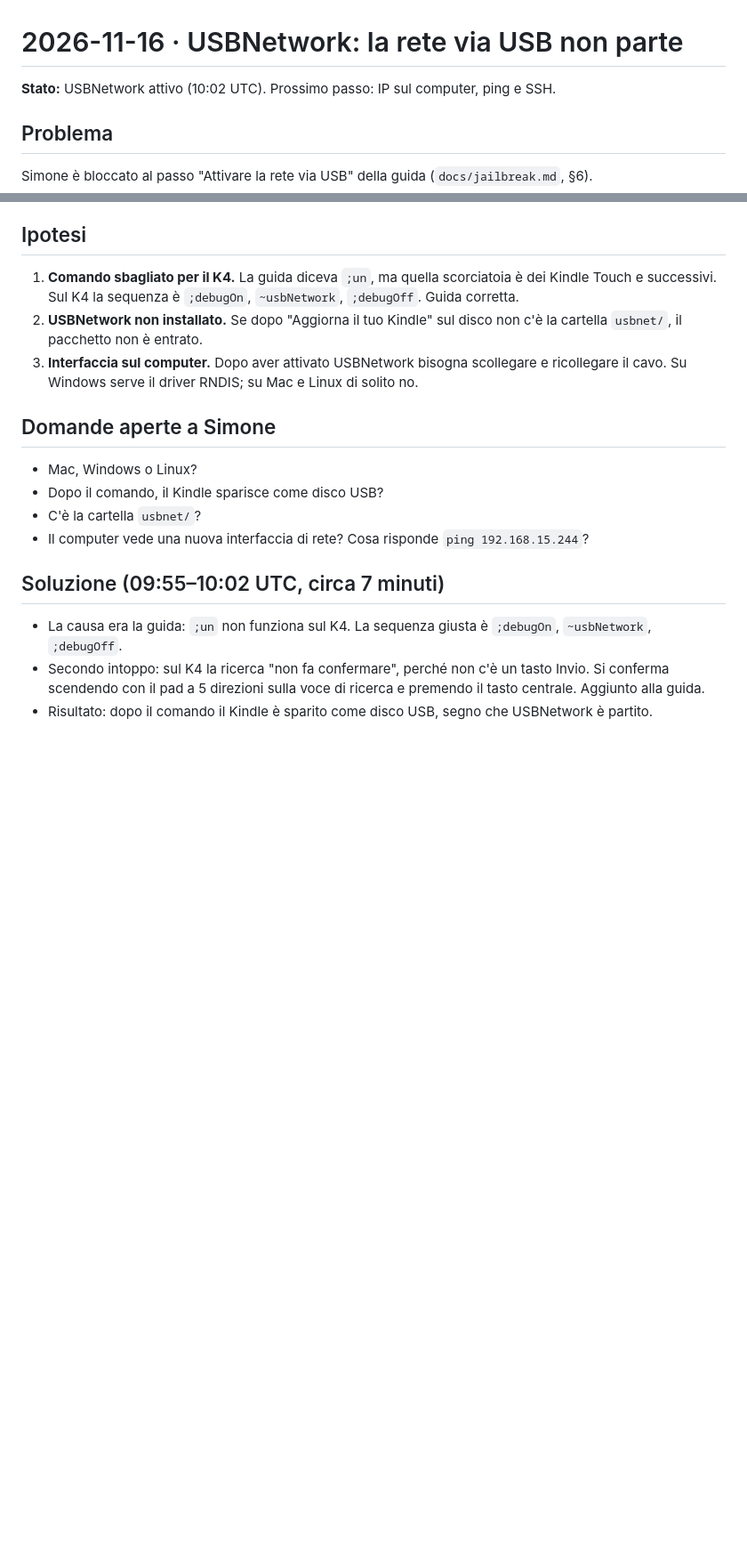
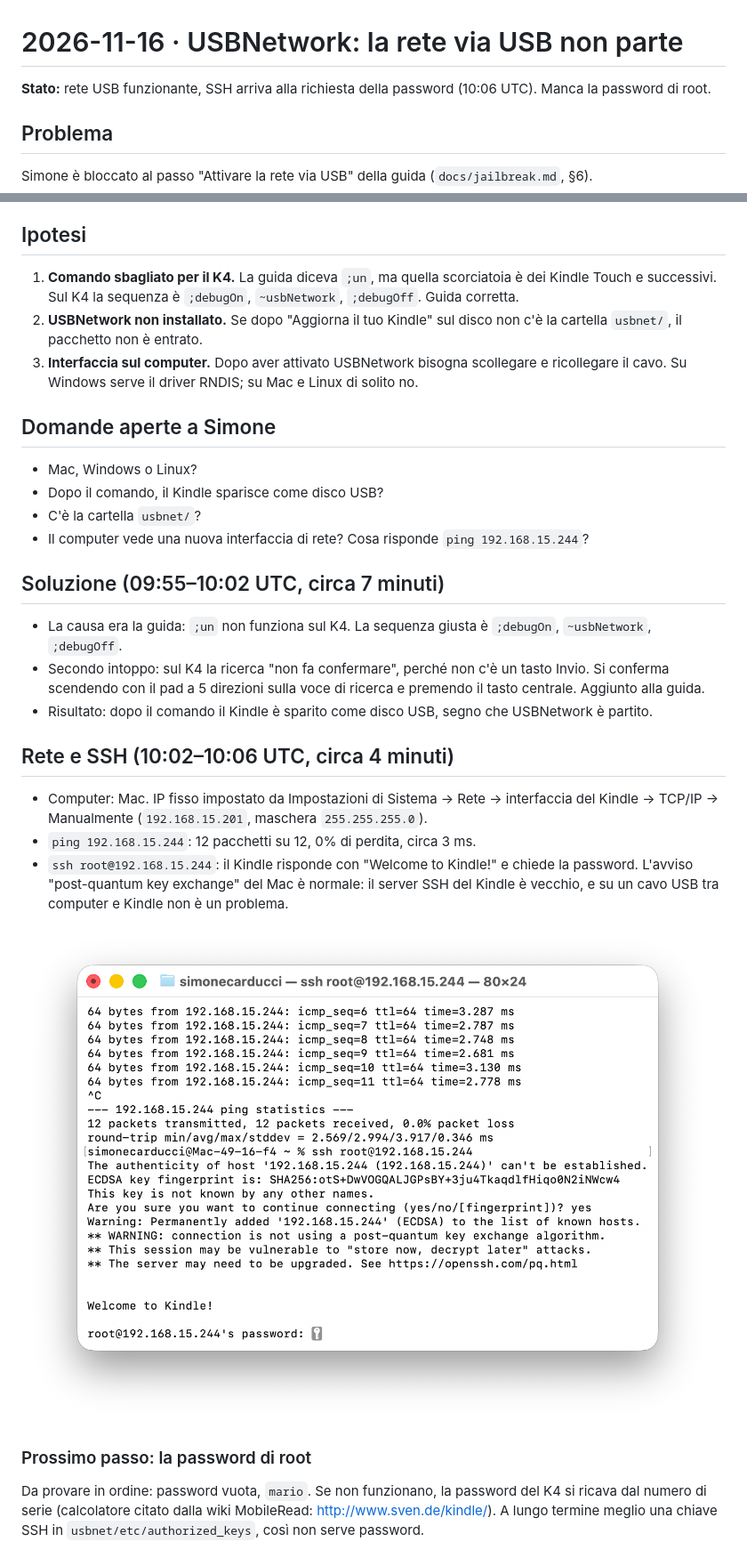
Before and after one commit to simonecarduccii/kindle_carbonella, a Markdown page: diario/2026-11-16-usbnetwork-bloccato.md, 2 parts joined by grey strips. Shown at 89% size. GitHub-like rendering; pictures changed too: diario/img/2026-11-16-ssh-k4.png (added); blank space fills up the shorter version.

Commit message:
Log USB network and SSH progress
Co-Authored-By: Claude Opus 5.5 <noreply@anthropic.com>
Claude-Session: https://claude.ai/code/session_017ad5J3KvqjrSkigBrfHXfa

```diff
--- a/diario/2026-11-16-usbnetwork-bloccato.md
+++ b/diario/2026-11-16-usbnetwork-bloccato.md
@@ -1,6 +1,6 @@
 # 2026-11-16 · USBNetwork: la rete via USB non parte
 
-**Stato:** USBNetwork attivo (10:02 UTC). Prossimo passo: IP sul computer, ping e SSH.
+**Stato:** rete USB funzionante, SSH arriva alla richiesta della password (10:06 UTC). Manca la password di root.
 
 ## Problema
 
@@ -28,3 +28,20 @@ Simone è bloccato al passo "Attivare la rete via USB" della guida (`docs/jailbr
 - Secondo intoppo: sul K4 la ricerca "non fa confermare", perché non c'è un tasto Invio. Si conferma
   scendendo con il pad a 5 direzioni sulla voce di ricerca e premendo il tasto centrale. Aggiunto alla guida.
 - Risultato: dopo il comando il Kindle è sparito come disco USB, segno che USBNetwork è partito.
+
+## Rete e SSH (10:02–10:06 UTC, circa 4 minuti)
+
+- Computer: Mac. IP fisso impostato da Impostazioni di Sistema → Rete → interfaccia del Kindle →
+  TCP/IP → Manualmente (`192.168.15.201`, maschera `255.255.255.0`).
+- `ping 192.168.15.244`: 12 pacchetti su 12, 0% di perdita, circa 3 ms.
+- `ssh root@192.168.15.244`: il Kindle risponde con "Welcome to Kindle!" e chiede la password.
+  L'avviso "post-quantum key exchange" del Mac è normale: il server SSH del Kindle è vecchio, e su un
+  cavo USB tra computer e Kindle non è un problema.
+
+![ping e SSH verso il Kindle](img/2026-11-16-ssh-k4.png)
+
+### Prossimo passo: la password di root
+
+Da provare in ordine: password vuota, `mario`. Se non funzionano, la password del K4 si ricava dal
+numero di serie (calcolatore citato dalla wiki MobileRead: <http://www.sven.de/kindle/>).
+A lungo termine meglio una chiave SSH in `usbnet/etc/authorized_keys`, così non serve password.
```
